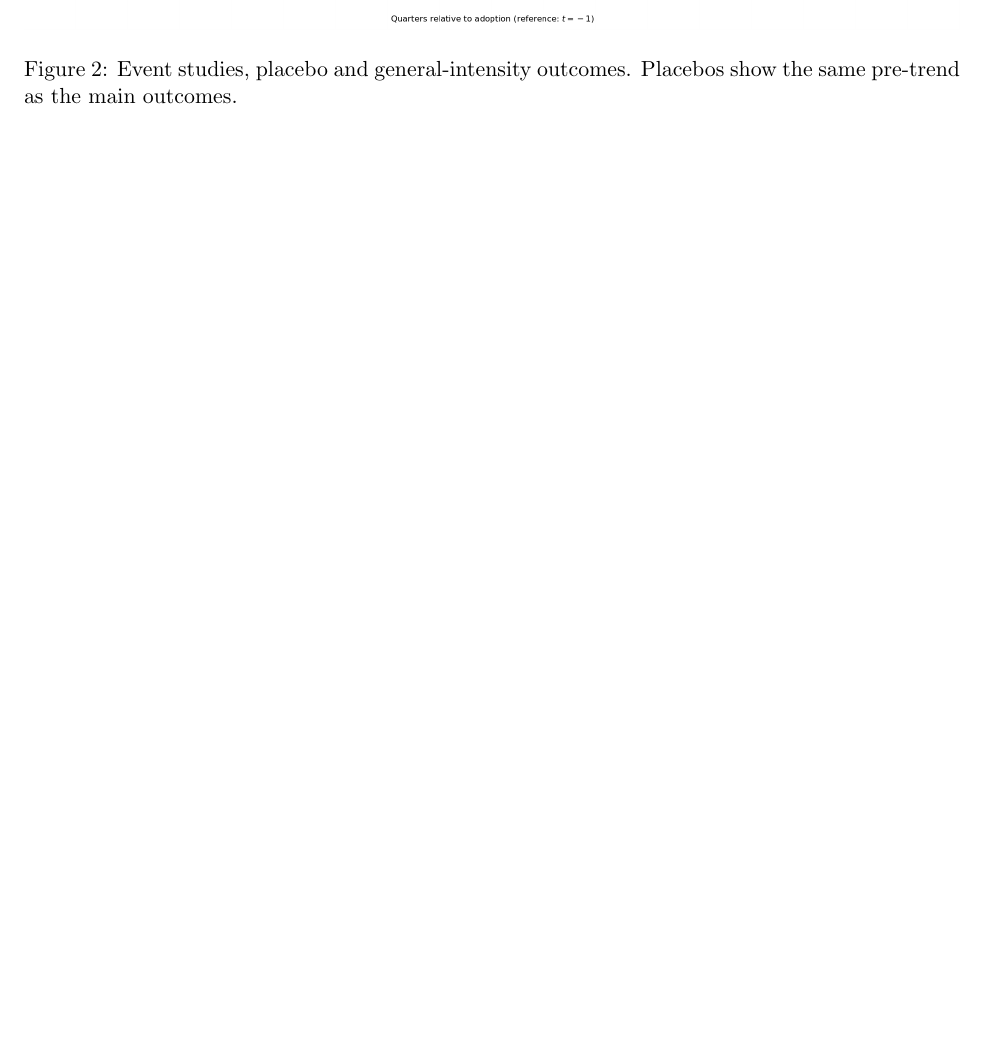
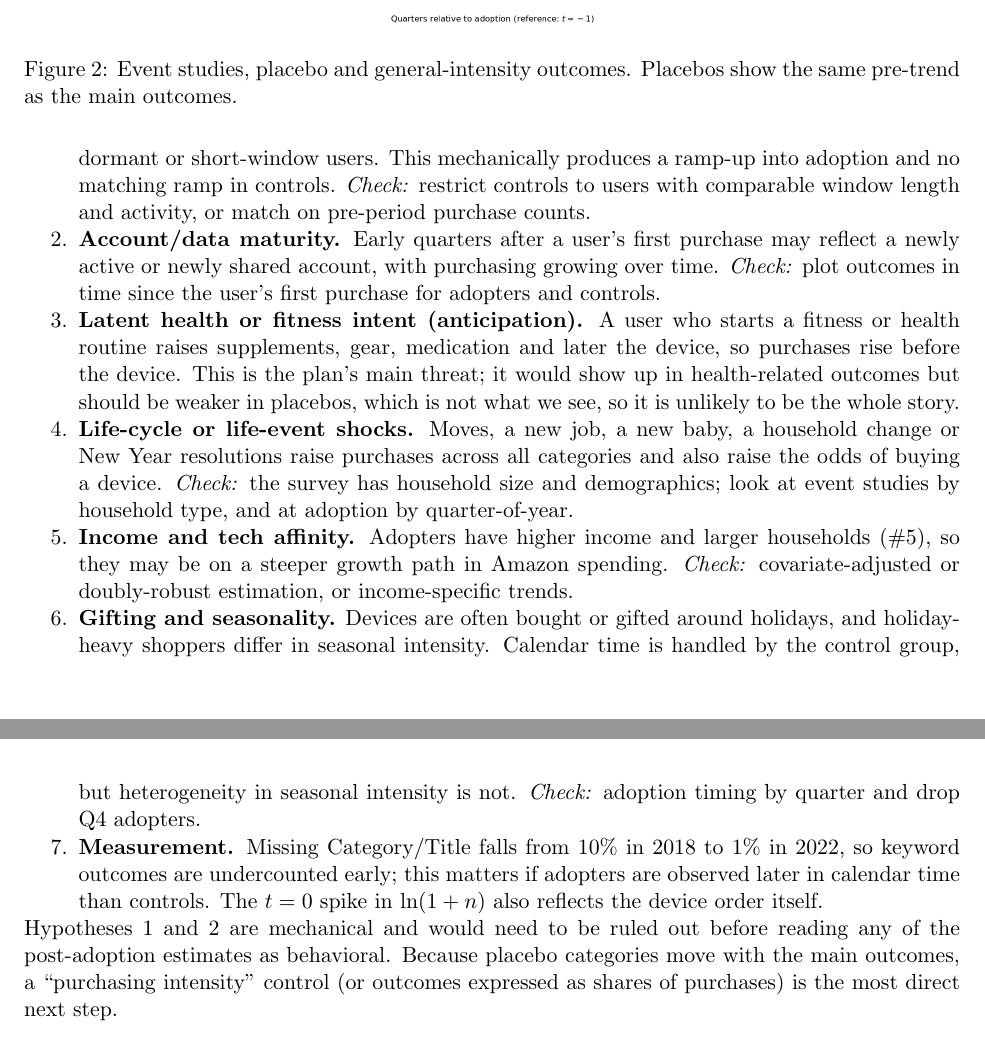
Before and after one commit to Erick-0M/wearables-and-habits, a LaTeX document (reports/design_event_study_report.tex): part of page 4 of 5 before the commit and two parts of pages 4 and 5 of 6 after it, the two joined at a grey line, cut so that both start at the same text, the shorter picture padded with empty space. Compiled offline with pdfLaTeX.

Commit message:
Add hypotheses for common pre-trend to design report (#7)
Co-Authored-By: Claude Sonnet 5 <noreply@anthropic.com>

```diff
--- a/reports/design_event_study_report.tex
+++ b/reports/design_event_study_report.tex
@@ -58,3 +61,13 @@ Dropping wearable adopters (399 treated): non-shoe running-related $+0.041$ (0.0
+\item \textbf{Conditioning on activity (selection on the observation window).} Windows run from a user's first to last purchase, and adopters must have $\geq$12 months after the device. Treated users therefore are active at $t=0$ and stay active, while the never-treated pool includes dormant or short-window users. This mechanically produces a ramp-up into adoption and no matching ramp in controls. \emph{Check:} restrict controls to users with comparable window length and activity, or match on pre-period purchase counts.
+\item \textbf{Account/data maturity.} Early quarters after a user's first purchase may reflect a newly active or newly shared account, with purchasing growing over time. \emph{Check:} plot outcomes in time since the user's first purchase for adopters and controls.
+\item \textbf{Latent health or fitness intent (anticipation).} A user who starts a fitness or health routine raises supplements, gear, medication and later the device, so purchases rise before the device. This is the plan's main threat; it would show up in health-related outcomes but should be weaker in placebos, which is not what we see, so it is unlikely to be the whole story.
+\item \textbf{Life-cycle or life-event shocks.} Moves, a new job, a new baby, a household change or New Year resolutions raise purchases across all categories and also raise the odds of buying a device. \emph{Check:} the survey has household size and demographics; look at event studies by household type, and at adoption by quarter-of-year.
+\item \textbf{Income and tech affinity.} Adopters have higher income and larger households (\#5), so they may be on a steeper growth path in Amazon spending. \emph{Check:} covariate-adjusted or doubly-robust estimation, or income-specific trends.
+\item \textbf{Gifting and seasonality.} Devices are often bought or gifted around holidays, and holiday-heavy shoppers differ in seasonal intensity. Calendar time is handled by the control group, but heterogeneity in seasonal intensity is not. \emph{Check:} adoption timing by quarter and drop Q4 adopters.
+\item \textbf{Measurement.} Missing Category/Title falls from 10\% in 2018 to 1\% in 2022, so keyword outcomes are undercounted early; this matters if adopters are observed later in calendar time than controls. The $t=0$ spike in $\ln(1+n)$ also reflects the device order itself.
+\end{enumerate}
+Hypotheses 1 and 2 are mechanical and would need to be ruled out before reading any of the post-adoption estimates as behavioral. Because placebo categories move with the main outcomes, a ``purchasing intensity'' control (or outcomes expressed as shares of purchases) is the most direct next step.
+
 \section{Pitfalls and follow-ups}
 \begin{itemize}[nosep]
 \item Pre-trends (and placebo pre-trends) mean the plain unconditional DiD is not credible; follow-ups: covariates/doubly-robust, not-yet-treated controls, HonestDiD bounds, matching on pre-adoption purchasing intensity (not run here).
```
Also changed, not shown: reports/design_event_study_report.pdf, reports/design_event_study_report.tex (3 more changed lines).
